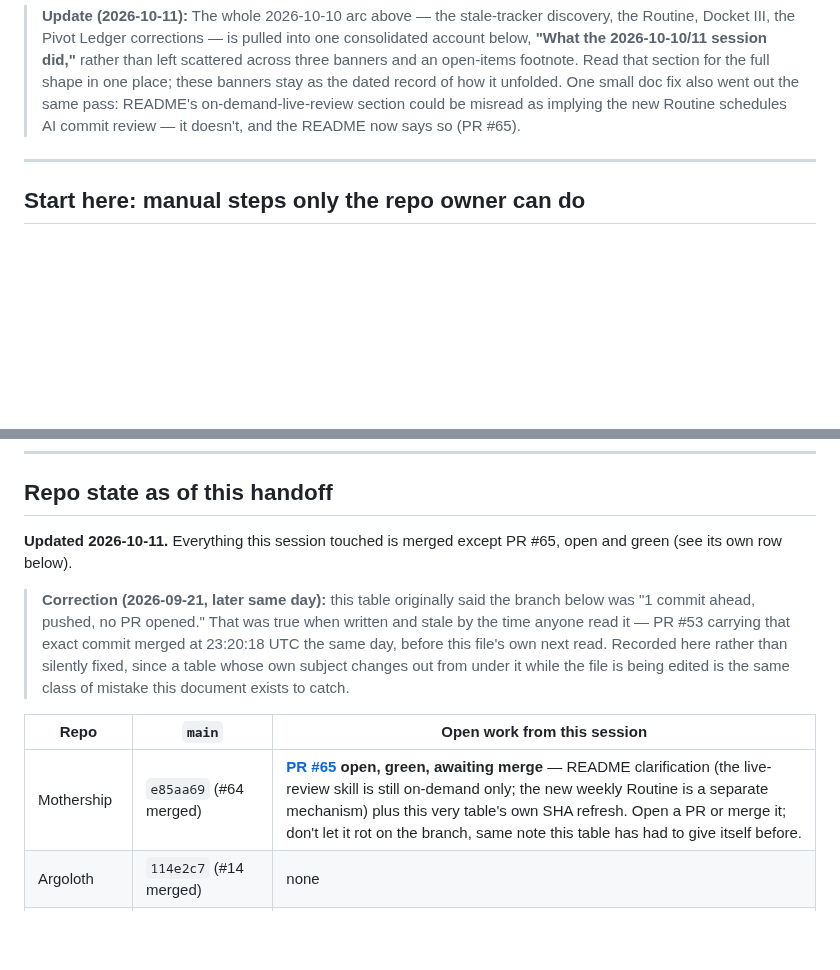
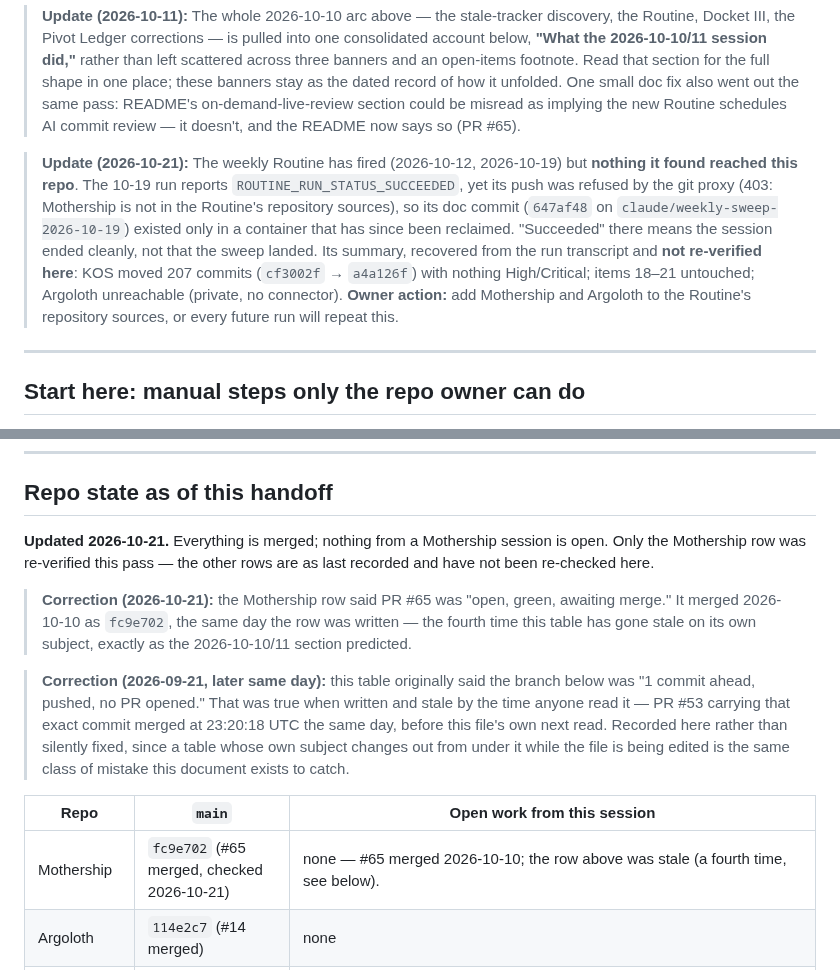
Before and after one commit to adamberneche-afk/Mothership, a Markdown page: SESSION_HANDOFF.md, 2 parts joined by grey strips. Rendered like a GitHub page; blank space fills up the shorter version.

Commit message:
docs: fix stale #65 row; record the weekly Routine's lost 10-19 sweep
The repo-state table still said PR #65 was open; it merged 2026-10-10
as fc9e702. Also records that the Routine's 10-19 run reported success
but its push was refused (Mothership not in its repository sources), so
its findings never landed - with the owner action that fixes it.

Co-Authored-By: Claude Opus 5.5 <noreply@anthropic.com>
Claude-Session: https://claude.ai/code/session_01TB8wQ3gDSRtmxH2Jdq8vDx

```diff
--- a/SESSION_HANDOFF.md
+++ b/SESSION_HANDOFF.md
@@ -17,6 +17,8 @@ Written for whoever (human or a fresh Claude Code session) picks this up next. R
 > **Update (2026-10-10, later the same day):** Set up a weekly account-level Routine to stop this kind of gap from recurring (see The Pivot Ledger's "on-demand auditing" entry), test-fired it manually, and used what that test surfaced (`main` was itself three weeks stale — see PR #63) to go do the thing the gap had actually been hiding: a real backward-looking audit of the ~98-PR window between KOS Audit Docket II and today, split three ways across parallel passes. Filed as **[KOS Audit Docket III](https://claude.ai/artifact/8ZoidoFagTThhbQSTmrYCf)**. Headline result: every security-relevant issue the audit found inside that window — including a Critical cross-student FERPA exposure (every doc shared with the whole class) and a High stored-XSS via a student's own name — had already been found and fixed by a later commit inside that same window, before any Mothership session ever looked. That's the account's "fixes forward" habit working as intended, not luck. **Four new items are open** (18–21 below), none previously tracked, none severe enough to need the owner's sign-off first — they're queued as this file's own next work, not flagged decisions.
 
 > **Update (2026-10-11):** The whole 2026-10-10 arc above — the stale-tracker discovery, the Routine, Docket III, the Pivot Ledger corrections — is pulled into one consolidated account below, **"What the 2026-10-10/11 session did,"** rather than left scattered across three banners and an open-items footnote. Read that section for the full shape in one place; these banners stay as the dated record of how it unfolded. One small doc fix also went out the same pass: README's on-demand-live-review section could be misread as implying the new Routine schedules AI commit review — it doesn't, and the README now says so (PR #65).
+
+> **Update (2026-10-21):** The weekly Routine has fired (2026-10-12, 2026-10-19) but **nothing it found reached this repo**. The 10-19 run reports `ROUTINE_RUN_STATUS_SUCCEEDED`, yet its push was refused by the git proxy (403: Mothership is not in the Routine's repository sources), so its doc commit (`647af48` on `claude/weekly-sweep-2026-10-19`) existed only in a container that has since been reclaimed. "Succeeded" there means the session ended cleanly, not that the sweep landed. Its summary, recovered from the run transcript and **not re-verified here**: KOS moved 207 commits (`cf3002f` → `a4a126f`) with nothing High/Critical; items 18–21 untouched; Argoloth unreachable (private, no connector). **Owner action:** add Mothership and Argoloth to the Routine's repository sources, or every future run will repeat this.
 
 ---
 
@@ -174,13 +176,15 @@ Items 2, 4, 6 and 10 are now resolved (see each row above), and [KOS Audit Docke
 
 ## Repo state as of this handoff
 
-**Updated 2026-10-11.** Everything this session touched is merged except PR #65, open and green (see its own row below).
+**Updated 2026-10-21.** Everything is merged; nothing from a Mothership session is open. Only the Mothership row was re-verified this pass — the other rows are as last recorded and have not been re-checked here.
+
+> **Correction (2026-10-21):** the Mothership row said PR #65 was "open, green, awaiting merge." It merged 2026-10-10 as `fc9e702`, the same day the row was written — the fourth time this table has gone stale on its own subject, exactly as the 2026-10-10/11 section predicted.
 
 > **Correction (2026-09-21, later same day):** this table originally said the branch below was "1 commit ahead, pushed, no PR opened." That was true when written and stale by the time anyone read it — PR #53 carrying that exact commit merged at 23:20:18 UTC the same day, before this file's own next read. Recorded here rather than silently fixed, since a table whose own subject changes out from under it while the file is being edited is the same class of mistake this document exists to catch.
 
 | Repo | `main` | Open work from this session |
 |---|---|---|
-| Mothership | `e85aa69` (#64 merged) | **[PR #65](https://github.com/adamberneche-afk/Mothership/pull/65) open, green, awaiting merge** — README clarification (the live-review skill is still on-demand only; the new weekly Routine is a separate mechanism) plus this very table's own SHA refresh. Open a PR or merge it; don't let it rot on the branch, same note this table has had to give itself before. |
+| Mothership | `fc9e702` (#65 merged, checked 2026-10-21) | none — #65 merged 2026-10-10; the row above was stale (a fourth time, see below). |
 | Argoloth | `114e2c7` (#14 merged) | none |
 | KOS | `cf3002f` (#128 merged, checked 2026-10-10) | none from Mothership's side. KOS itself has its own live queue — see `meta/HANDOFF_2026-10-10.md` in that repo: everything through PR #128 is merged to its `main` but not yet `clasp push`ed to any of its Apps Script projects. |
 | TSO | `75498c9` (#2054 merged) | none |
```
